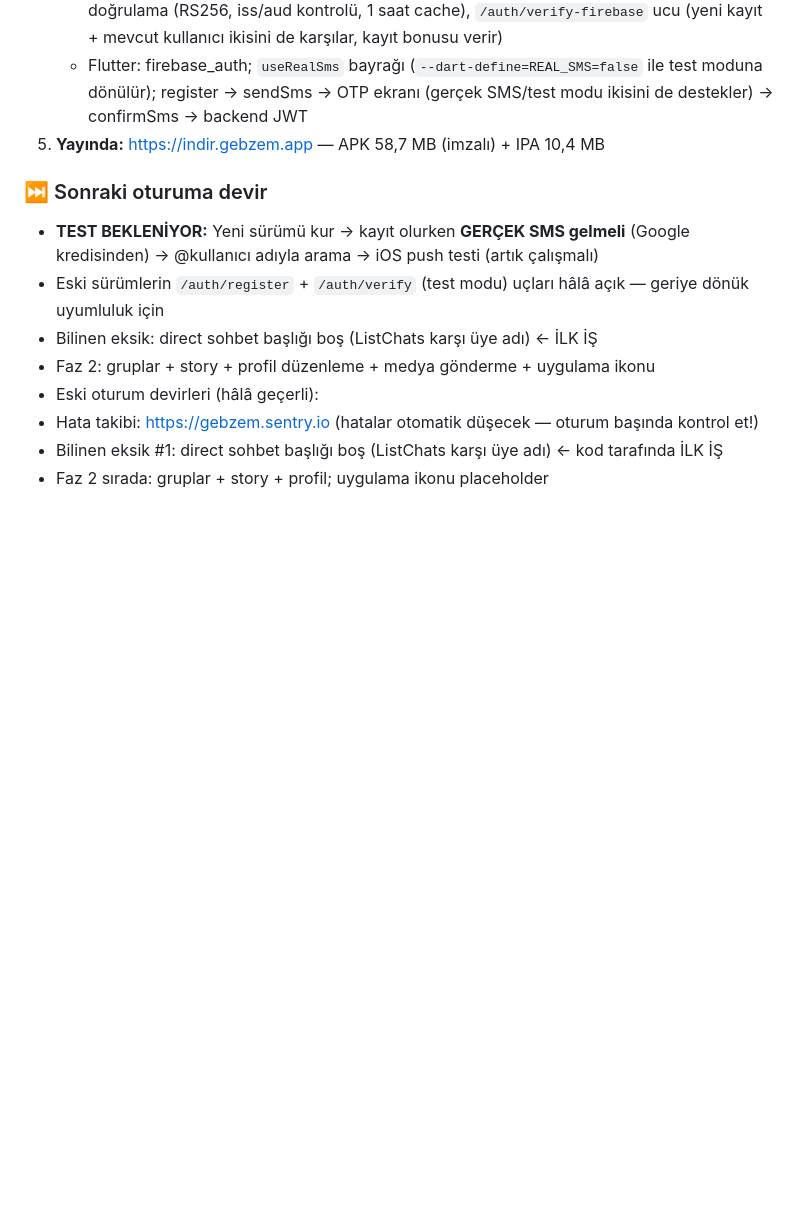
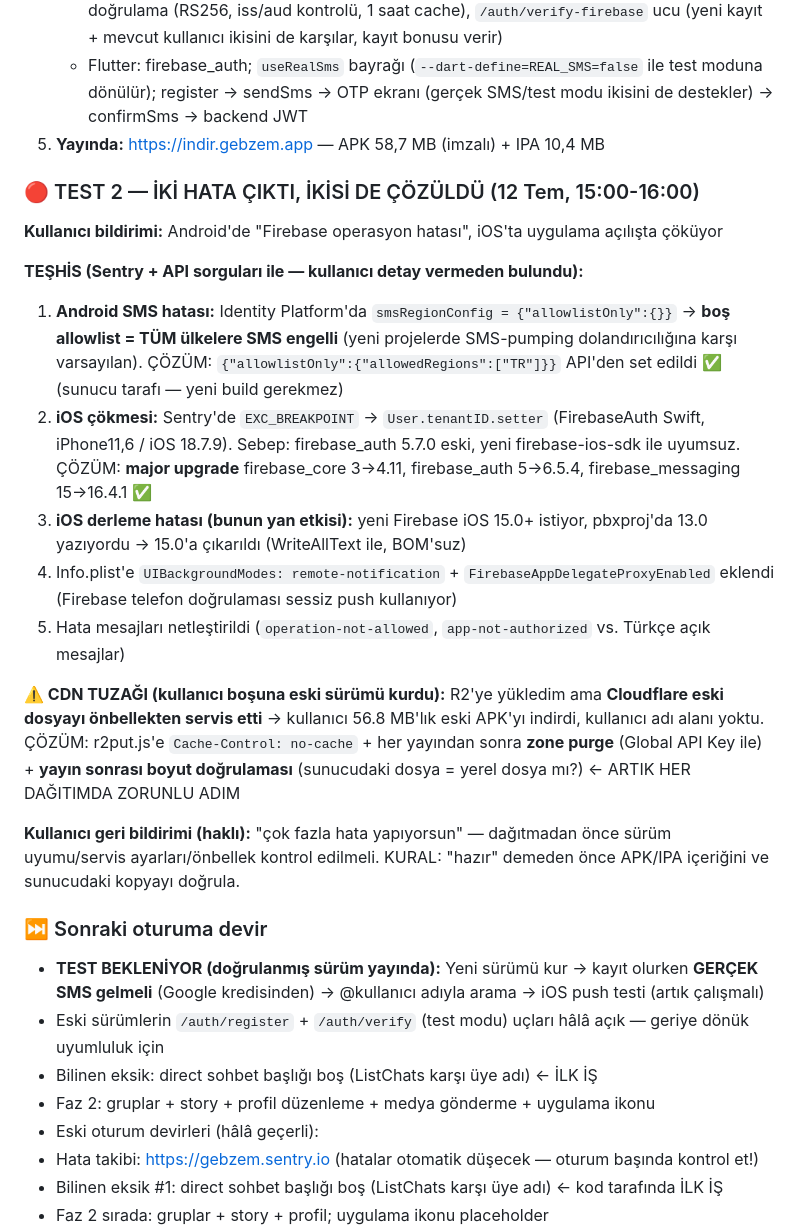
Before and after one commit to gbz-app/gebzem, a Markdown page: oturum.md, the part around the change. Drawn GitHub-style; blank space fills up the shorter version.

Commit message:
Dokumantasyon: SMS bolge politikasi + iOS Firebase cokme cozumu + zorunlu dagitim kontrol listesi

```diff
--- a/oturum.md
+++ b/oturum.md
@@ -172,8 +172,22 @@
    - Flutter: firebase_auth; `useRealSms` bayrağı (`--dart-define=REAL_SMS=false` ile test moduna dönülür); register → sendSms → OTP ekranı (gerçek SMS/test modu ikisini de destekler) → confirmSms → backend JWT
 5. **Yayında:** https://indir.gebzem.app — APK 58,7 MB (imzalı) + IPA 10,4 MB
 
+### 🔴 TEST 2 — İKİ HATA ÇIKTI, İKİSİ DE ÇÖZÜLDÜ (12 Tem, 15:00-16:00)
+**Kullanıcı bildirimi:** Android'de "Firebase operasyon hatası", iOS'ta uygulama açılışta çöküyor
+
+**TEŞHİS (Sentry + API sorguları ile — kullanıcı detay vermeden bulundu):**
+1. **Android SMS hatası:** Identity Platform'da `smsRegionConfig = {"allowlistOnly":{}}` → **boş allowlist = TÜM ülkelere SMS engelli** (yeni projelerde SMS-pumping dolandırıcılığına karşı varsayılan). ÇÖZÜM: `{"allowlistOnly":{"allowedRegions":["TR"]}}` API'den set edildi ✅ (sunucu tarafı — yeni build gerekmez)
+2. **iOS çökmesi:** Sentry'de `EXC_BREAKPOINT` → `User.tenantID.setter` (FirebaseAuth Swift, iPhone11,6 / iOS 18.7.9). Sebep: firebase_auth 5.7.0 eski, yeni firebase-ios-sdk ile uyumsuz. ÇÖZÜM: **major upgrade** firebase_core 3→4.11, firebase_auth 5→6.5.4, firebase_messaging 15→16.4.1 ✅
+3. **iOS derleme hatası (bunun yan etkisi):** yeni Firebase iOS 15.0+ istiyor, pbxproj'da 13.0 yazıyordu → 15.0'a çıkarıldı (WriteAllText ile, BOM'suz)
+4. Info.plist'e `UIBackgroundModes: remote-notification` + `FirebaseAppDelegateProxyEnabled` eklendi (Firebase telefon doğrulaması sessiz push kullanıyor)
+5. Hata mesajları netleştirildi (`operation-not-allowed`, `app-not-authorized` vs. Türkçe açık mesajlar)
+
+**⚠️ CDN TUZAĞI (kullanıcı boşuna eski sürümü kurdu):** R2'ye yükledim ama **Cloudflare eski dosyayı önbellekten servis etti** → kullanıcı 56.8 MB'lık eski APK'yı indirdi, kullanıcı adı alanı yoktu. ÇÖZÜM: r2put.js'e `Cache-Control: no-cache` + her yayından sonra **zone purge** (Global API Key ile) + **yayın sonrası boyut doğrulaması** (sunucudaki dosya = yerel dosya mı?) ← ARTIK HER DAĞITIMDA ZORUNLU ADIM
+
+**Kullanıcı geri bildirimi (haklı):** "çok fazla hata yapıyorsun" — dağıtmadan önce sürüm uyumu/servis ayarları/önbellek kontrol edilmeli. KURAL: "hazır" demeden önce APK/IPA içeriğini ve sunucudaki kopyayı doğrula.
+
 ### ⏭️ Sonraki oturuma devir
-- **TEST BEKLENİYOR:** Yeni sürümü kur → kayıt olurken **GERÇEK SMS gelmeli** (Google kredisinden) → @kullanıcı adıyla arama → iOS push testi (artık çalışmalı)
+- **TEST BEKLENİYOR (doğrulanmış sürüm yayında):** Yeni sürümü kur → kayıt olurken **GERÇEK SMS gelmeli** (Google kredisinden) → @kullanıcı adıyla arama → iOS push testi (artık çalışmalı)
 - Eski sürümlerin `/auth/register` + `/auth/verify` (test modu) uçları hâlâ açık — geriye dönük uyumluluk için
 - Bilinen eksik: direct sohbet başlığı boş (ListChats karşı üye adı) ← İLK İŞ
 - Faz 2: gruplar + story + profil düzenleme + medya gönderme + uygulama ikonu
```
Also changed, not shown: CLAUDE.md (+10 -0 lines).
